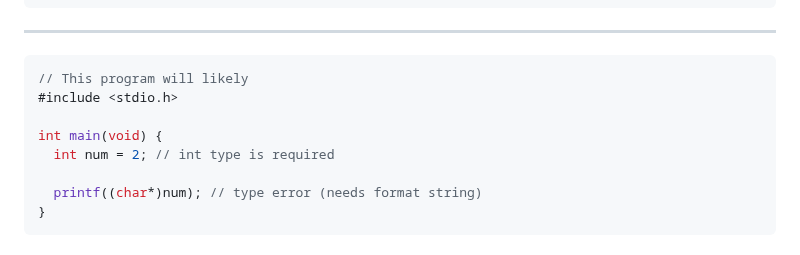
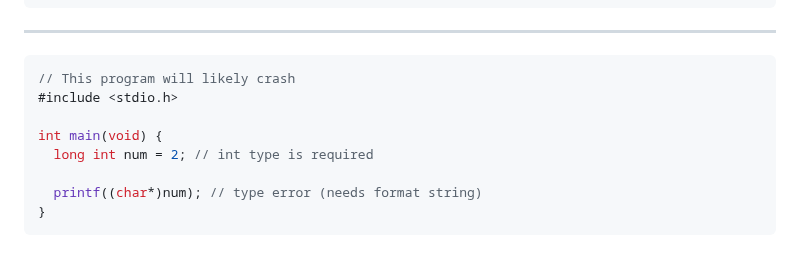
Before and after one commit to jncraton/programming-languages-cpsc2430, a Markdown page: lectures/10-type-systems.md, the part around the change. GitHub-like rendering.

Commit message:
Update C example

````diff
--- a/lectures/10-type-systems.md
+++ b/lectures/10-type-systems.md
@@ -112,11 +112,11 @@ int main(void) {
 ---
 
 ```c
-// This program will likely
+// This program will likely crash
 #include <stdio.h>
 
 int main(void) {
-  int num = 2; // int type is required
+  long int num = 2; // int type is required
 
   printf((char*)num); // type error (needs format string)
 }
````
